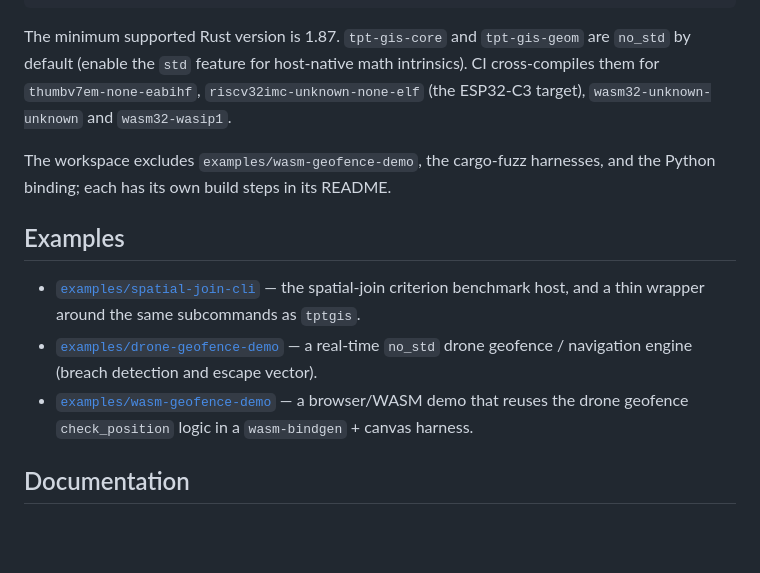
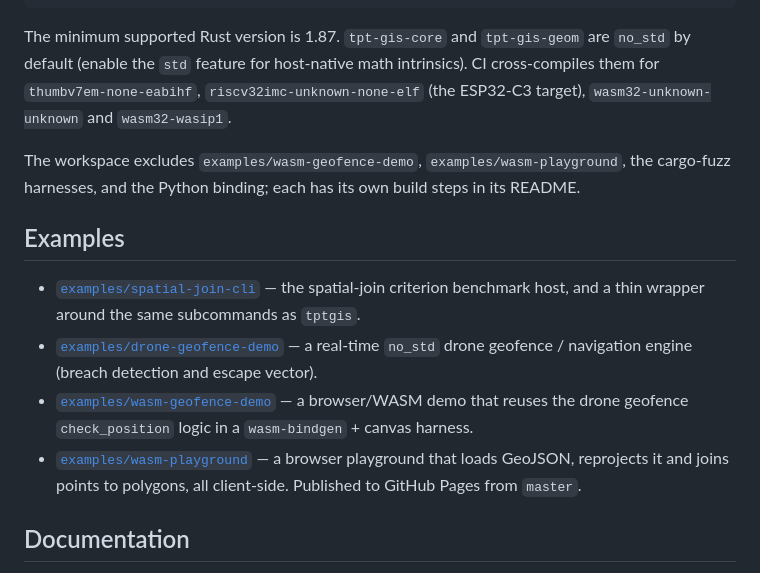
Before and after one commit to tpt-solutions/tpt-gis, a Markdown page: README.md, the part around the change. GitHub-like rendering; blank space fills up the shorter version.

Commit message:
docs: document the browser playground and mark its todo item done
Co-Authored-By: Claude, GLM, DeepSeek, Qwen

```diff
--- a/README.md
+++ b/README.md
@@ -146,7 +146,7 @@ The minimum supported Rust version is 1.87. `tpt-gis-core` and `tpt-gis-geom` ar
 cross-compiles them for `thumbv7em-none-eabihf`, `riscv32imc-unknown-none-elf` (the
 ESP32-C3 target), `wasm32-unknown-unknown` and `wasm32-wasip1`.
 
-The workspace excludes `examples/wasm-geofence-demo`, the cargo-fuzz harnesses, and the
+The workspace excludes `examples/wasm-geofence-demo`, `examples/wasm-playground`, the cargo-fuzz harnesses, and the
 Python binding; each has its own build steps in its README.
 
 ## Examples
@@ -157,6 +157,9 @@ Python binding; each has its own build steps in its README.
   drone geofence / navigation engine (breach detection and escape vector).
 - [`examples/wasm-geofence-demo`](examples/wasm-geofence-demo) — a browser/WASM demo that
   reuses the drone geofence `check_position` logic in a `wasm-bindgen` + canvas harness.
+- [`examples/wasm-playground`](examples/wasm-playground) — a browser playground that loads
+  GeoJSON, reprojects it and joins points to polygons, all client-side. Published to GitHub
+  Pages from `master`.
 
 ## Documentation
 
```
Also changed, not shown: CHANGELOG.md (+3 -0 lines), todo.md (+6 -1 lines).
